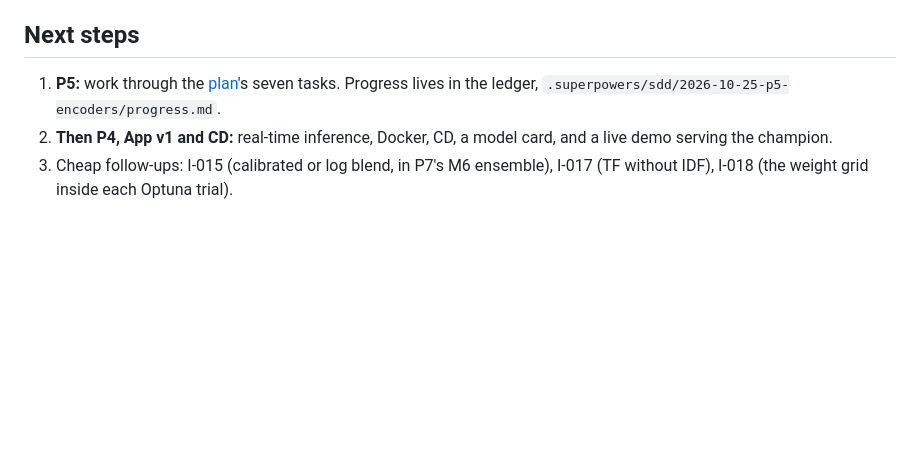
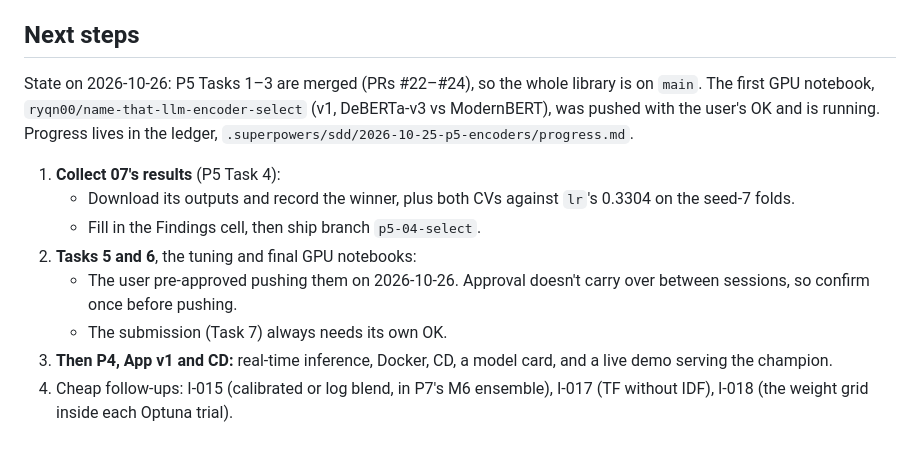
Before and after one commit to Ryqn0/name-that-llm, a Markdown page: Context.md, the part around the change. GitHub-like rendering; blank space fills up the shorter version.

Commit message:
docs(context): state after pushing the encoder-select GPU run (P5 task 4)
Co-Authored-By: Claude Opus 5.5 <noreply@anthropic.com>

```diff
--- a/Context.md
+++ b/Context.md
@@ -159,10 +159,20 @@ CV = the seed-42 folds, the same for every row.
 
 ## Next steps
 
-1. **P5:** work through the [plan](docs/superpowers/plans/2026-10-25-p5-encoders.md)'s
-   seven tasks. Progress lives in the ledger,
-   `.superpowers/sdd/2026-10-25-p5-encoders/progress.md`.
-2. **Then P4, App v1 and CD:** real-time inference, Docker, CD, a model card, and a live
+State on 2026-10-26: P5 Tasks 1–3 are merged (PRs #22–#24), so the whole library is on
+`main`. The first GPU notebook, `ryqn00/name-that-llm-encoder-select` (v1, DeBERTa-v3 vs
+ModernBERT), was pushed with the user's OK and is running. Progress lives in the ledger,
+`.superpowers/sdd/2026-10-25-p5-encoders/progress.md`.
+
+1. **Collect 07's results** (P5 Task 4):
+   - Download its outputs and record the winner, plus both CVs against `lr`'s 0.3304 on
+     the seed-7 folds.
+   - Fill in the Findings cell, then ship branch `p5-04-select`.
+2. **Tasks 5 and 6**, the tuning and final GPU notebooks:
+   - The user pre-approved pushing them on 2026-10-26. Approval doesn't carry over between
+     sessions, so confirm once before pushing.
+   - The submission (Task 7) always needs its own OK.
+3. **Then P4, App v1 and CD:** real-time inference, Docker, CD, a model card, and a live
    demo serving the champion.
 3. Cheap follow-ups: I-015 (calibrated or log blend, in P7's M6 ensemble), I-017 (TF
    without IDF), I-018 (the weight grid inside each Optuna trial).
```
